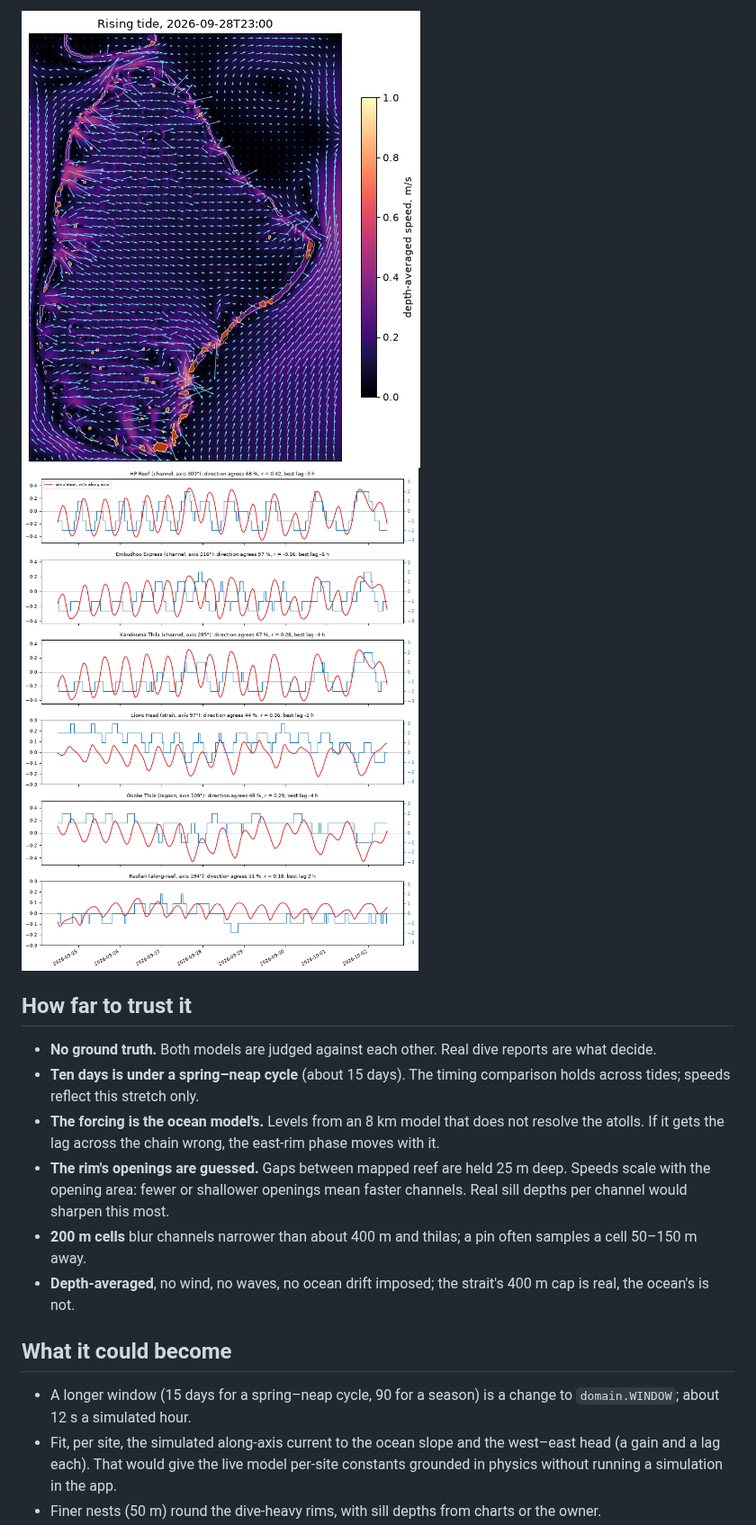
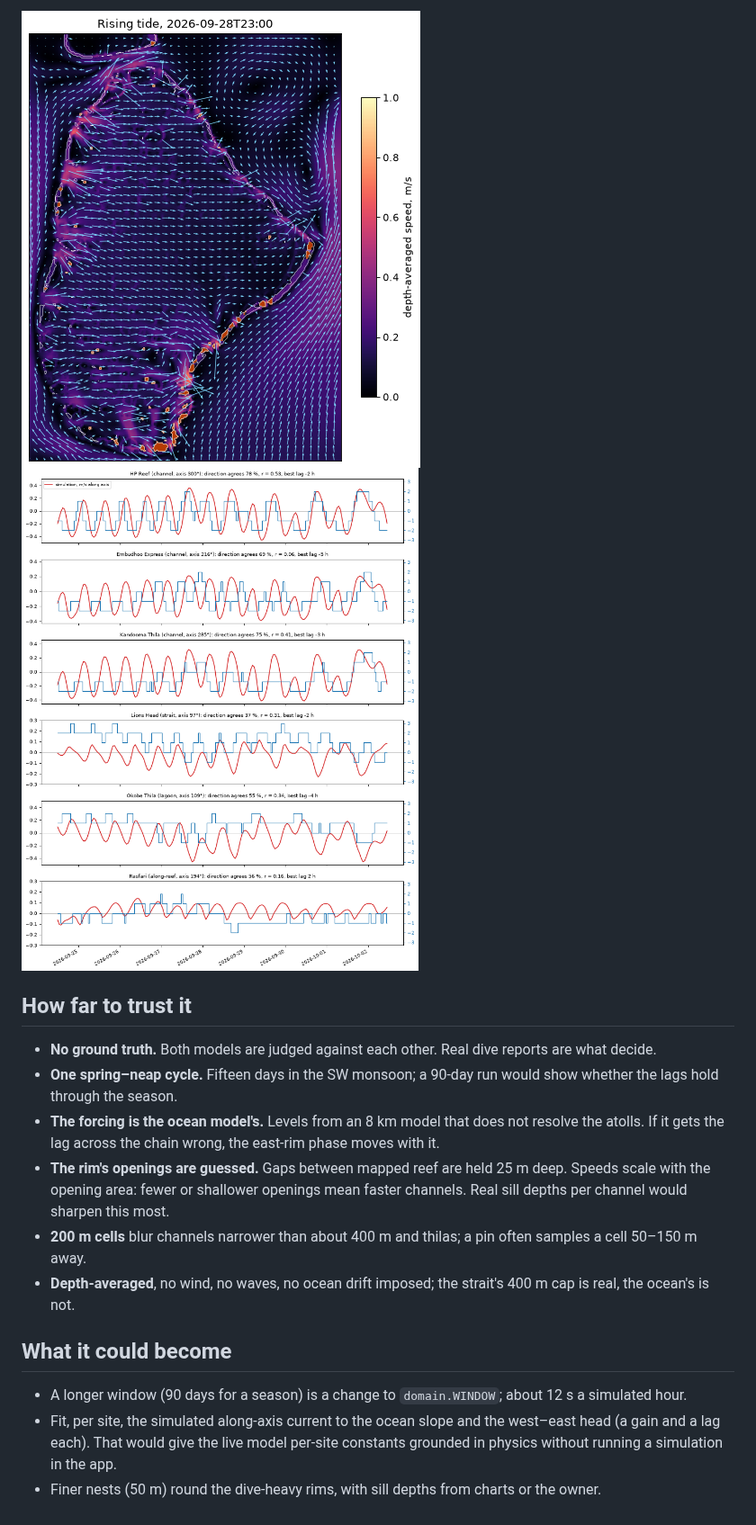
Before and after one commit to CyberoniOntoni/dive-forecast, a Markdown page: sim/README.md, the part around one of its changes. Shown at 90% size. Drawn GitHub-style; pictures changed too: sim/figures/flow-flood.png, sim/figures/sites.png.

```diff
--- a/sim/README.md
+++ b/sim/README.md
@@ -87,8 +94,8 @@ pattern holds. The semidiurnal tide repeats every 12.4 h, so a lag near ±6 h is
 ## How far to trust it
 
 - **No ground truth.** Both models are judged against each other. Real dive reports are what decide.
-- **Ten days is under a spring–neap cycle** (about 15 days). The timing comparison holds across tides; speeds
-  reflect this stretch only.
+- **One spring–neap cycle.** Fifteen days in the SW monsoon; a 90-day run would show whether the lags hold
+  through the season.
 - **The forcing is the ocean model's.** Levels from an 8 km model that does not resolve the atolls. If it gets the
   lag across the chain wrong, the east-rim phase moves with it.
 - **The rim's openings are guessed.** Gaps between mapped reef are held 25 m deep. Speeds scale with the opening
@@ -98,8 +105,7 @@ pattern holds. The semidiurnal tide repeats every 12.4 h, so a lag near ±6 h is
 
 ## What it could become
 
-- A longer window (15 days for a spring–neap cycle, 90 for a season) is a change to `domain.WINDOW`; about 12 s a
-  simulated hour.
+- A longer window (90 days for a season) is a change to `domain.WINDOW`; about 12 s a simulated hour.
 - Fit, per site, the simulated along-axis current to the ocean slope and the west–east head (a gain and a lag each).
   That would give the live model per-site constants grounded in physics without running a simulation in the app.
 - Finer nests (50 m) round the dive-heavy rims, with sill depths from charts or the owner.
```
Also changed, not shown: other parts of sim/README.md (+40 -33 lines), sim/figures/flow-ebb.png, sim/figures/flow-mean.png, 1 other file.
